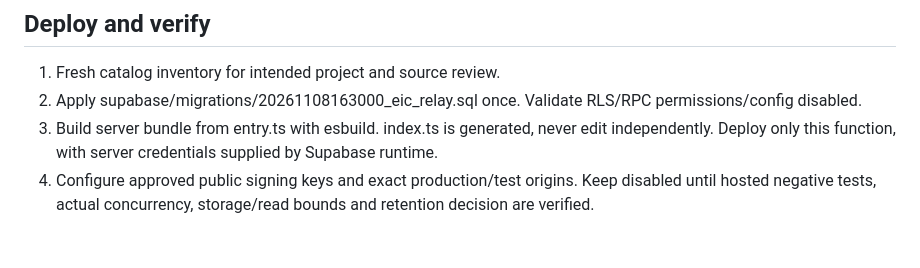
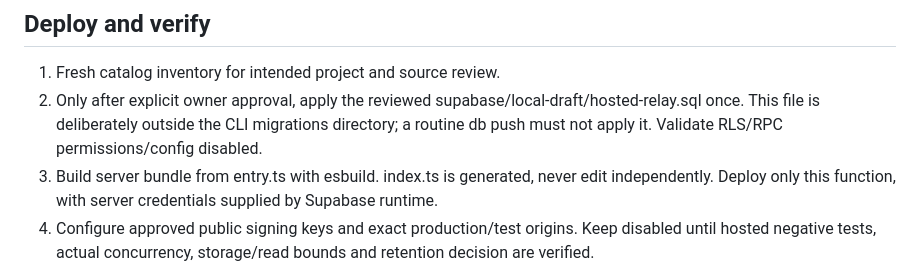
Before and after one commit to adamaslan/eic1, a Markdown page: docs/supabase-hosted-chat.md, the part around the change. GitHub-like rendering; blank space fills up the shorter version.

Commit message:
fix: apply independently reviewed relay readiness boundaries

```diff
--- a/docs/supabase-hosted-chat.md
+++ b/docs/supabase-hosted-chat.md
@@ -13,7 +13,7 @@ Client endpoint is build-time VITE_EIC_RELAY_ENDPOINT. Without it, manual-only U
 ## Deploy and verify
 
 1. Fresh catalog inventory for intended project and source review.
-2. Apply supabase/migrations/20261108163000_eic_relay.sql once. Validate RLS/RPC permissions/config disabled.
+2. Only after explicit owner approval, apply the reviewed supabase/local-draft/hosted-relay.sql once. This file is deliberately outside the CLI migrations directory; a routine db push must not apply it. Validate RLS/RPC permissions/config disabled.
 3. Build server bundle from entry.ts with esbuild. index.ts is generated, never edit independently. Deploy only this function, with server credentials supplied by Supabase runtime.
 4. Configure approved public signing keys and exact production/test origins. Keep disabled until hosted negative tests, actual concurrency, storage/read bounds and retention decision are verified.
 5. Build app with endpoint, validate two independent browser vaults: contact exchange, send/pull/decrypt, response in reverse direction, offline/reload/retry/locked behavior, desktop/mobile. Inspect ciphertext-only server rows and browser bundle/response for secrets. No claim online chat is working until actual arrival proof.
```
